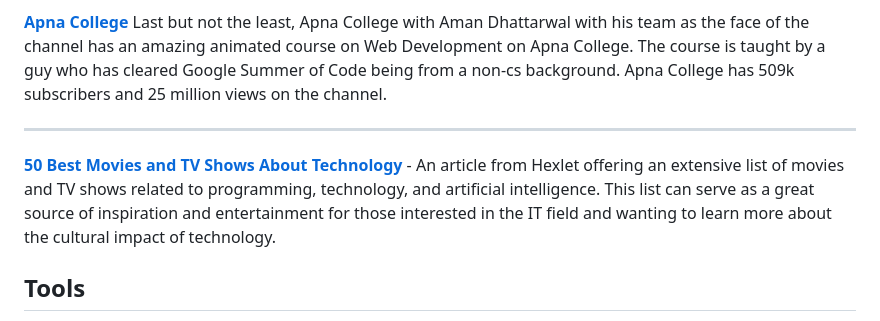
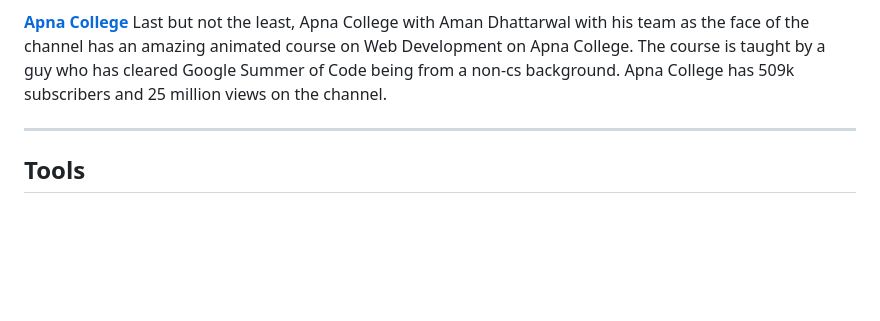
Before and after one commit to broacademy/HTML-course-2, a Markdown page: lesson-1.md, the part around the change. Rendered like a GitHub page; blank space fills up the shorter version.

Commit message:
change 1 lesson

```diff
--- a/lesson-1.md
+++ b/lesson-1.md
@@ -217,8 +217,6 @@ Last but not the least, Apna College with Aman Dhattarwal with his team as the f
 
 ***
 
-**[50 Best Movies and TV Shows About Technology](https://ru.hexlet.io/blog/posts/filmoteka-dlya-programmistov-25-filmov-o-programmirovanii-tehnologiyah-i-iskusstvennom-intellekte)** - An article from Hexlet offering an extensive list of movies and TV shows related to programming, technology, and artificial intelligence. This list can serve as a great source of inspiration and entertainment for those interested in the IT field and wanting to learn more about the cultural impact of technology.
-
 ## Tools
 
 **[Tiny Helpers](https://tiny-helpers.dev/)** - A curated collection of useful online tools for developers and designers. Includes a wide range of tools on various topics, including CSS, JavaScript, accessibility, colors, optimization, and more. An excellent resource for simplifying and automating web development tasks.
```
